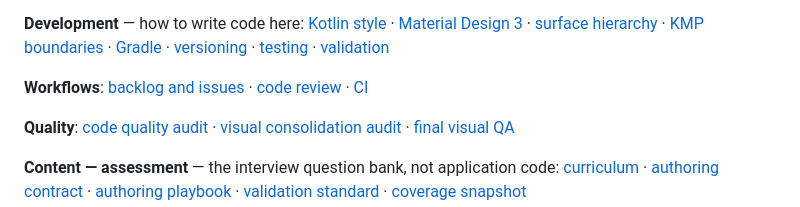
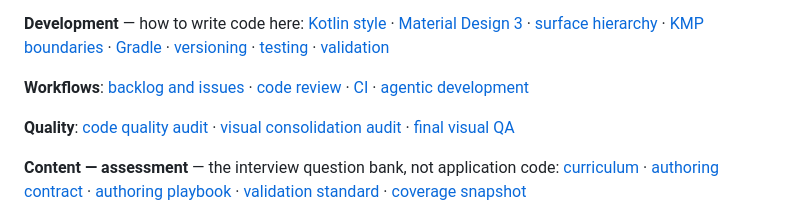
Before and after one commit to ArtemiyTkachenko/KMP-Learning-App, a Markdown page: AGENTS.md, the part around the change. Drawn GitHub-style.

Commit message:
Link agentic development workflow

```diff
--- a/AGENTS.md
+++ b/AGENTS.md
@@ -107,7 +107,8 @@ does not cover: [CI](docs/workflows/ci.md).
 **Workflows**:
 [backlog and issues](docs/workflows/backlog.md) ·
 [code review](docs/workflows/code-review.md) ·
-[CI](docs/workflows/ci.md)
+[CI](docs/workflows/ci.md) ·
+[agentic development](docs/workflows/agentic-development.md)
 
 **Quality**:
 [code quality audit](docs/quality/code-quality-audit.md) ·
```
